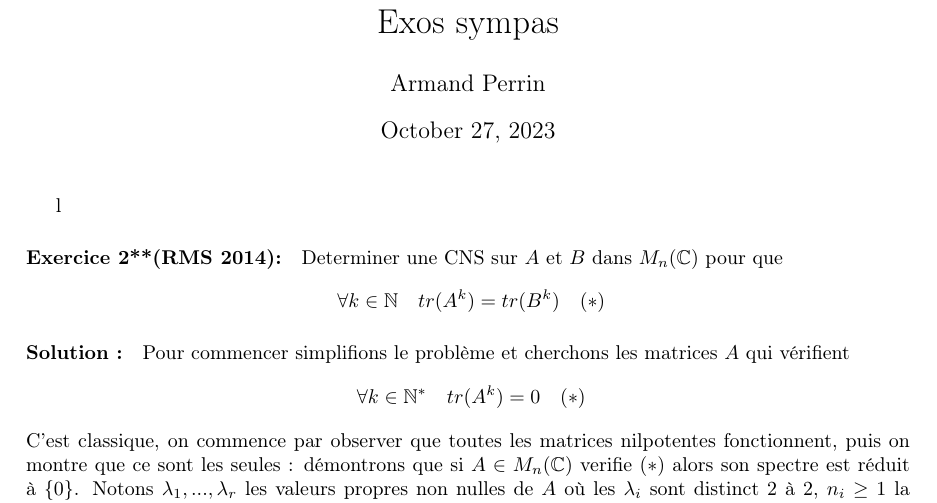
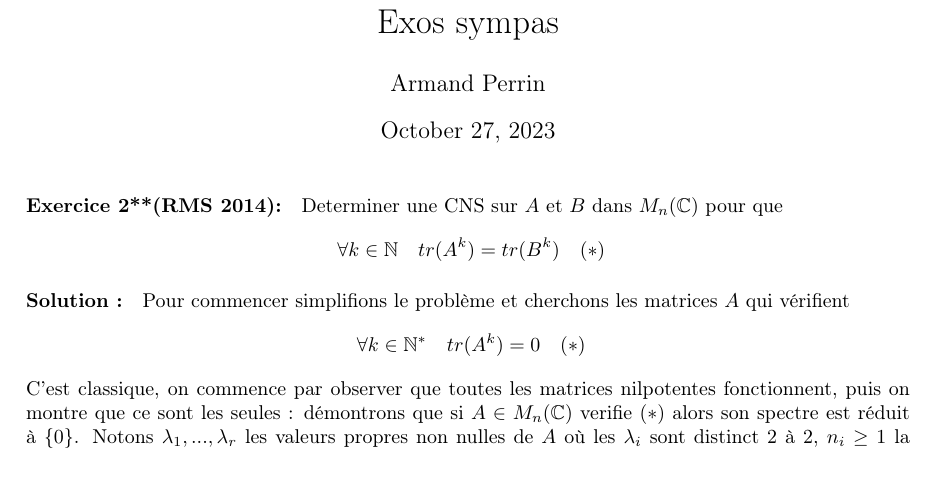
Before and after one commit to Armand0d0/Maths, a LaTeX document (tex/main.tex): part of page 1 of 6, cut so that both start at the same text, the shorter picture padded with empty space. Compiled offline with pdfLaTeX.

Commit message:
typing...

```diff
--- a/tex/main.tex
+++ b/tex/main.tex
@@ -30,7 +30,7 @@
 
 \maketitle%---------------------------------------------------------------
 
-l
+
 \paragraph{Exercice 2**(RMS 2014):}
 
 Determiner une CNS sur $A$ et $B$ dans $M_n(\mathbb{C})$ pour que \[\
```
Also changed, not shown: Exos_sympas.pdf, tex/main.pdf, 2 other files.
